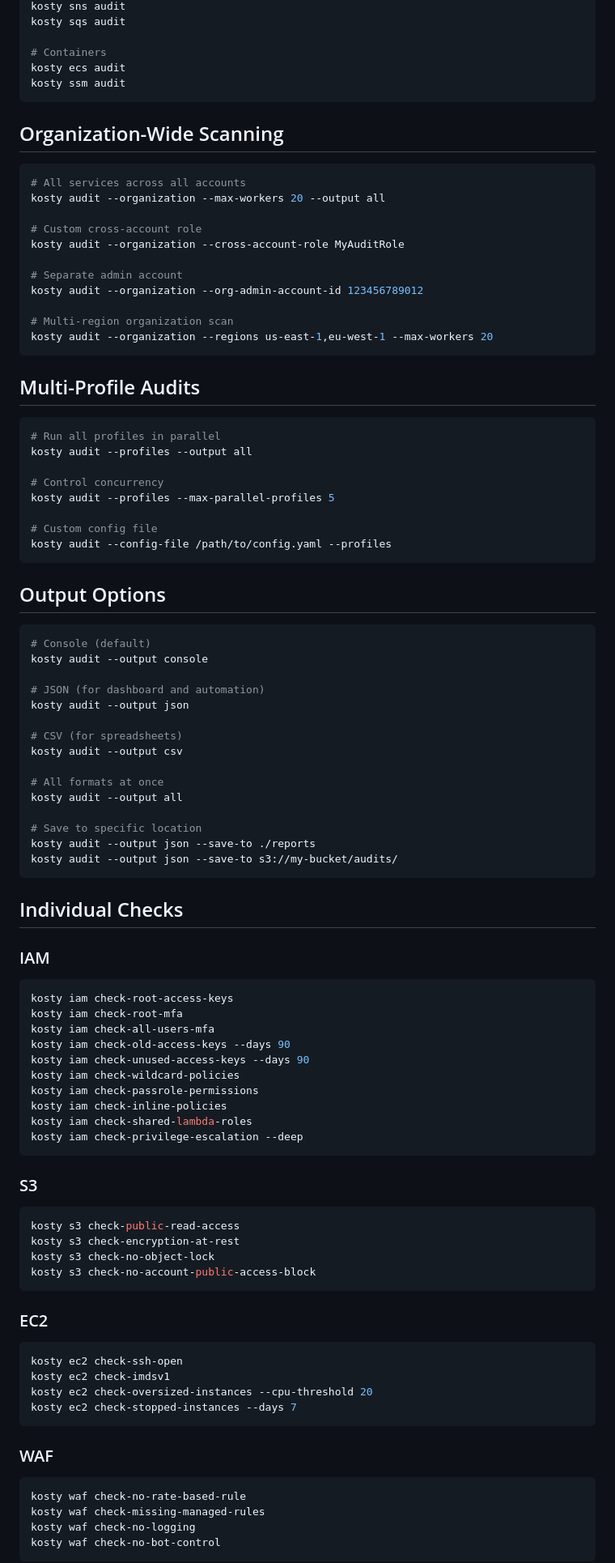
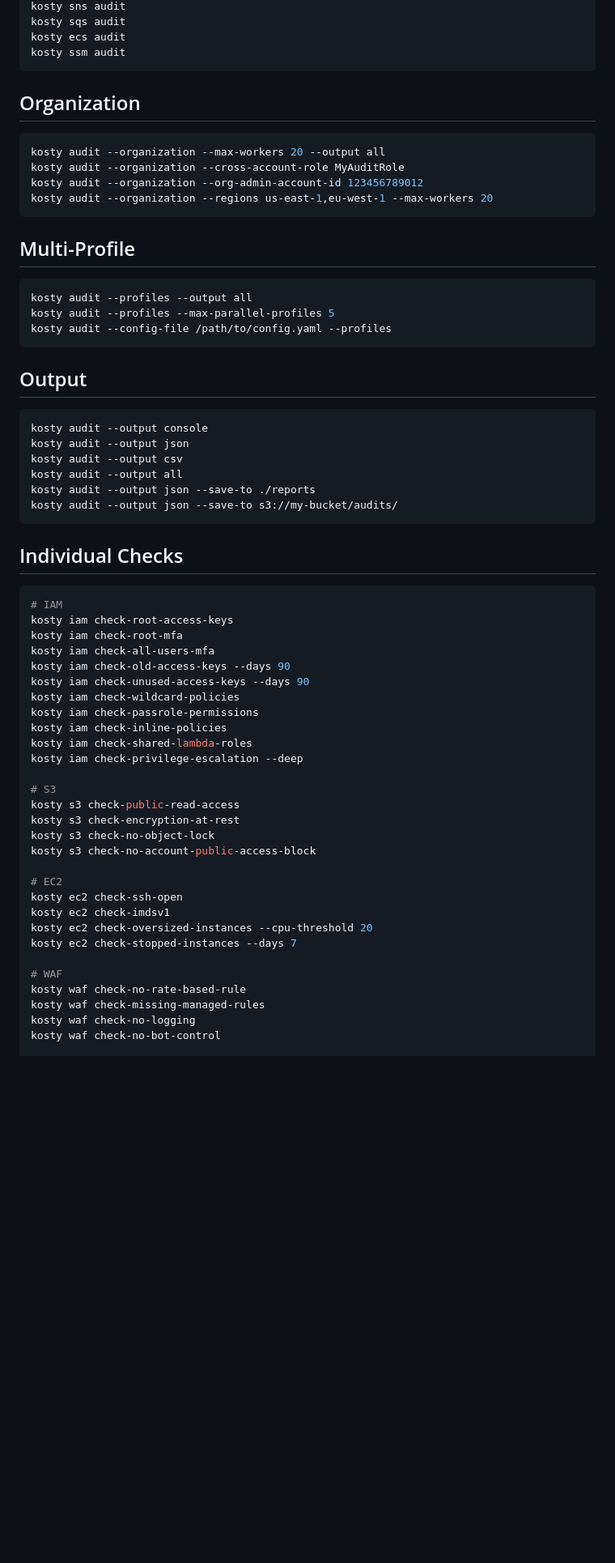
Before and after one commit to kosty-cloud/kosty, a Markdown page: docs/EXAMPLES.md, the part around one of its changes. Shown at 81% size. GitHub-like rendering; blank space fills up the shorter version.

````diff
--- a/docs/EXAMPLES.md
+++ b/docs/EXAMPLES.md
@@ -96,64 +74,41 @@ kosty bedrock audit
 kosty sns audit
 kosty sqs audit
-
-# Containers
 kosty ecs audit
 kosty ssm audit
 ```
 
-## Organization-Wide Scanning
+## Organization
 
 ```bash
-# All services across all accounts
 kosty audit --organization --max-workers 20 --output all
-
-# Custom cross-account role
 kosty audit --organization --cross-account-role MyAuditRole
-
-# Separate admin account
 kosty audit --organization --org-admin-account-id 123456789012
-
-# Multi-region organization scan
 kosty audit --organization --regions us-east-1,eu-west-1 --max-workers 20
 ```
 
-## Multi-Profile Audits
+## Multi-Profile
 
 ```bash
-# Run all profiles in parallel
 kosty audit --profiles --output all
-
-# Control concurrency
 kosty audit --profiles --max-parallel-profiles 5
-
-# Custom config file
 kosty audit --config-file /path/to/config.yaml --profiles
 ```
 
-## Output Options
+## Output
 
 ```bash
-# Console (default)
 kosty audit --output console
-
-# JSON (for dashboard and automation)
 kosty audit --output json
-
-# CSV (for spreadsheets)
 kosty audit --output csv
-
-# All formats at once
 kosty audit --output all
-
-# Save to specific location
 kosty audit --output json --save-to ./reports
 kosty audit --output json --save-to s3://my-bucket/audits/
 ```
 
 ## Individual Checks
 
-### IAM
 ```bash
+# IAM
 kosty iam check-root-access-keys
 kosty iam check-root-mfa
 kosty iam check-all-users-mfa
@@ -164,29 +119,22 @@ kosty iam check-passrole-permissions
 kosty iam check-inline-policies
 kosty iam check-shared-lambda-roles
 kosty iam check-privilege-escalation --deep
-```
 
-### S3
-```bash
+# S3
 kosty s3 check-public-read-access
 kosty s3 check-encryption-at-rest
 kosty s3 check-no-object-lock
 kosty s3 check-no-account-public-access-block
-```
 
-### EC2
-```bash
+# EC2
 kosty ec2 check-ssh-open
 kosty ec2 check-imdsv1
 kosty ec2 check-oversized-instances --cpu-threshold 20
 kosty ec2 check-stopped-instances --days 7
-```
 
-### WAF
-```bash
+# WAF
 kosty waf check-no-rate-based-rule
 kosty waf check-missing-managed-rules
 kosty waf check-no-logging
 kosty waf check-no-bot-control
-```
 
````
Also changed, not shown: other parts of docs/EXAMPLES.md (+18 -41 lines), docs/SERVICES.md (+26 -24 lines), README.md (line endings or trailing spaces).
